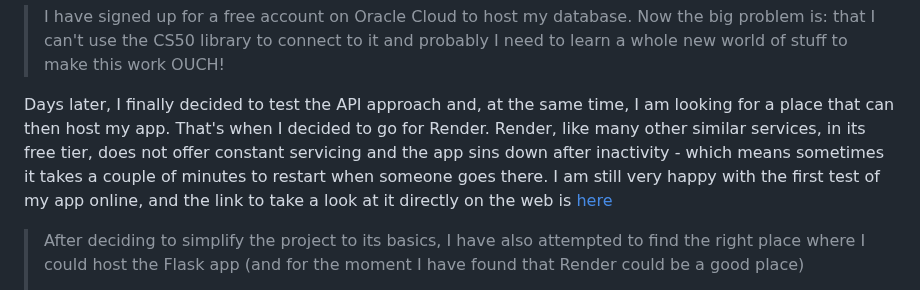
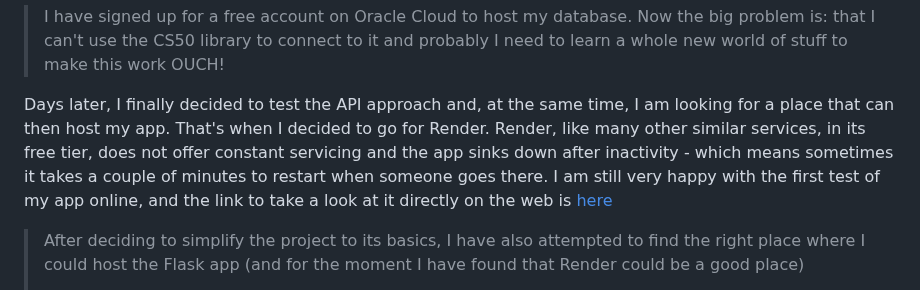
Before and after one commit to RaimondoSoleglio/RaimondoSoleglio, a Markdown page: README.md, the part around the change. Drawn GitHub-style.

```diff
--- a/README.md
+++ b/README.md
@@ -118,7 +118,7 @@ While all this was very interesting and nice to explore, it slowed down my proje
 > I have signed up for a free account on Oracle Cloud to host my database.
 Now the big problem is: that I can't use the CS50 library to connect to it and probably I need to learn a whole new world of stuff to make this work OUCH!
 
-Days later, I finally decided to test the API approach and, at the same time, I am looking for a place that can then host my app. That's when I decided to go for Render. Render, like many other similar services, in its free tier, does not offer constant servicing and the app sins down after inactivity - which means sometimes it takes a couple of minutes to restart when someone goes there. I am still very happy with the first test of my app online, and the link to take a look at it directly on the web is [here](https://raimondosoleglio.onrender.com)
+Days later, I finally decided to test the API approach and, at the same time, I am looking for a place that can then host my app. That's when I decided to go for Render. Render, like many other similar services, in its free tier, does not offer constant servicing and the app sinks down after inactivity - which means sometimes it takes a couple of minutes to restart when someone goes there. I am still very happy with the first test of my app online, and the link to take a look at it directly on the web is [here](https://raimondosoleglio.onrender.com)
 
 >After deciding to simplify the project to its basics, I have also attempted to find the right place where I could host the Flask app (and for the moment I have found that Render could be a good place)
 >
```
